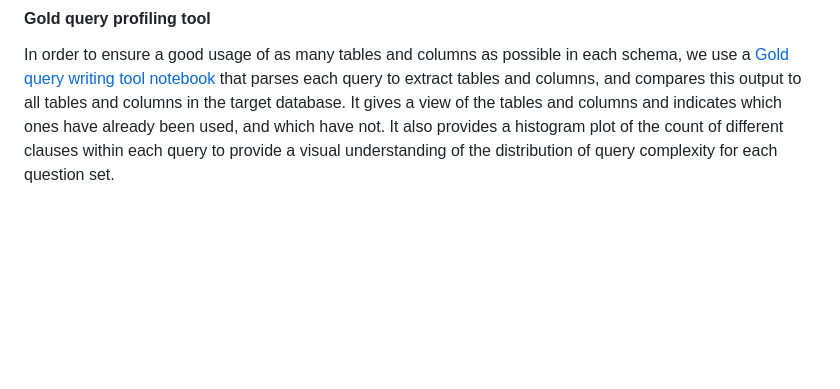
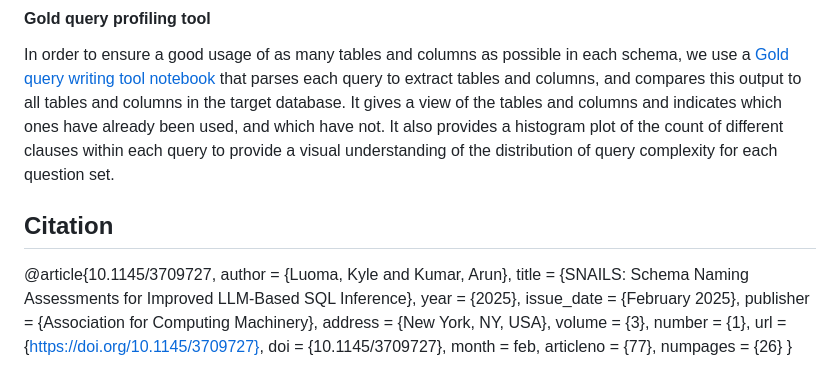
Before and after one commit to KyleLuoma/SNAILS, a Markdown page: README.md, the part around the change. Drawn GitHub-style; blank space fills up the shorter version.

```diff
--- a/README.md
+++ b/README.md
@@ -99,3 +99,21 @@ To rerun the NL-to-SQL experiments, you will need to, you may use the notebooks
 In order to ensure a good usage of as many tables and columns as possible in each schema, we use a [Gold query writing tool notebook](./gold_query_writing_tool.ipynb) that parses each query to extract tables and columns, and compares this output to all tables and columns in the target database.
 It gives a view of the tables and columns and indicates which ones have already been used, and which have not.
 It also provides a histogram plot of the count of different clauses within each query to provide a visual understanding of the distribution of query complexity for each question set.
+
+
+## Citation
+@article{10.1145/3709727,
+   author = {Luoma, Kyle and Kumar, Arun},
+   title = {SNAILS: Schema Naming Assessments for Improved LLM-Based SQL Inference},
+   year = {2025},
+   issue_date = {February 2025},
+   publisher = {Association for Computing Machinery},
+   address = {New York, NY, USA},
+   volume = {3},
+   number = {1},
+   url = {https://doi.org/10.1145/3709727},
+   doi = {10.1145/3709727},
+   month = feb,
+   articleno = {77},
+   numpages = {26}
+}
```
